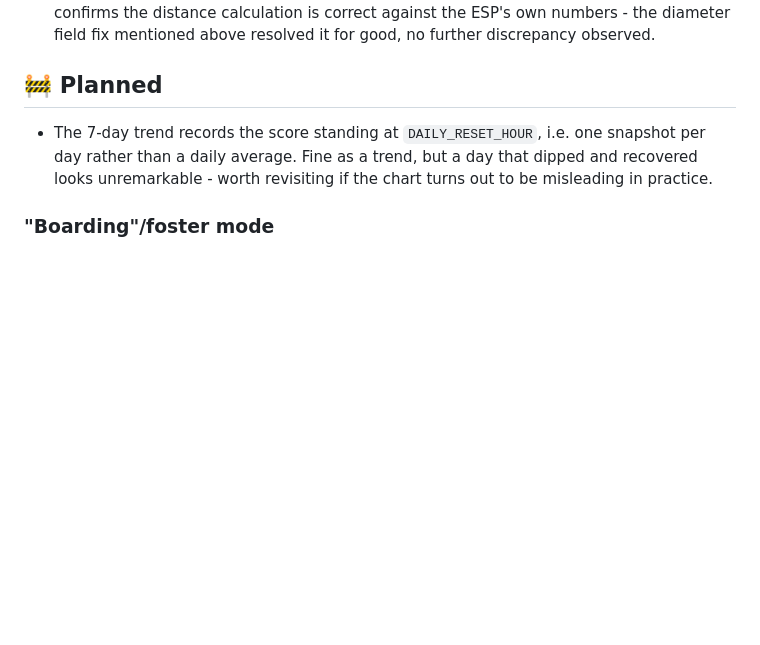
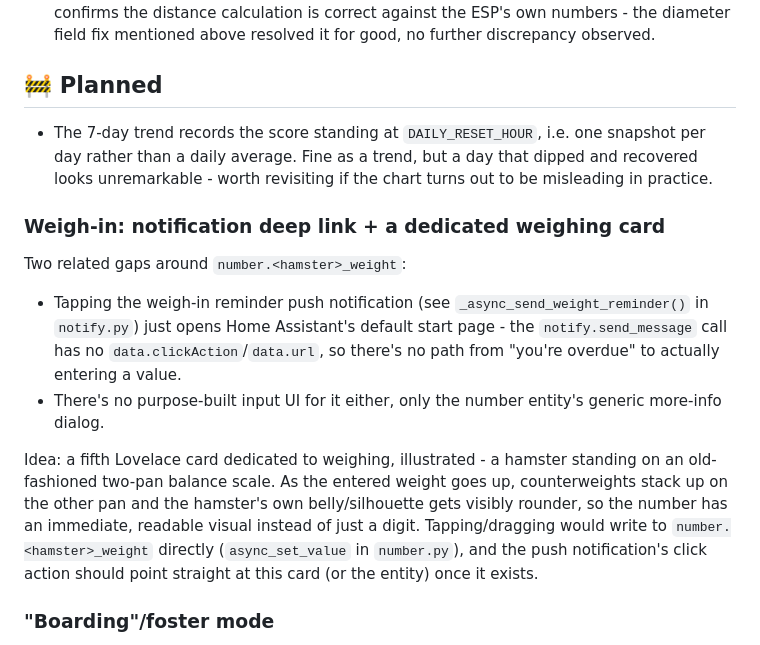
Before and after one commit to GpsM2/ha-hamster-fitness-integration, a Markdown page: ROADMAP.md, the part around the change. Rendered like a GitHub page; blank space fills up the shorter version.

Commit message:
Roadmap: weigh-in notification deep link + dedicated weighing card idea

```diff
--- a/ROADMAP.md
+++ b/ROADMAP.md
@@ -316,6 +316,27 @@ items stay listed so the history stays traceable.
   a day that dipped and recovered looks unremarkable - worth revisiting
   if the chart turns out to be misleading in practice.
 
+### Weigh-in: notification deep link + a dedicated weighing card
+
+Two related gaps around `number.<hamster>_weight`:
+
+- Tapping the weigh-in reminder push notification (see
+  `_async_send_weight_reminder()` in `notify.py`) just opens Home
+  Assistant's default start page - the `notify.send_message` call has no
+  `data.clickAction`/`data.url`, so there's no path from "you're overdue"
+  to actually entering a value.
+- There's no purpose-built input UI for it either, only the number
+  entity's generic more-info dialog.
+
+Idea: a fifth Lovelace card dedicated to weighing, illustrated - a
+hamster standing on an old-fashioned two-pan balance scale. As the
+entered weight goes up, counterweights stack up on the other pan and the
+hamster's own belly/silhouette gets visibly rounder, so the number has an
+immediate, readable visual instead of just a digit. Tapping/dragging
+would write to `number.<hamster>_weight` directly (`async_set_value` in
+`number.py`), and the push notification's click action should point
+straight at this card (or the entity) once it exists.
+
 ### "Boarding"/foster mode
 
 A hamster that is only away temporarily (fostered, boarded, at the vet)
```
